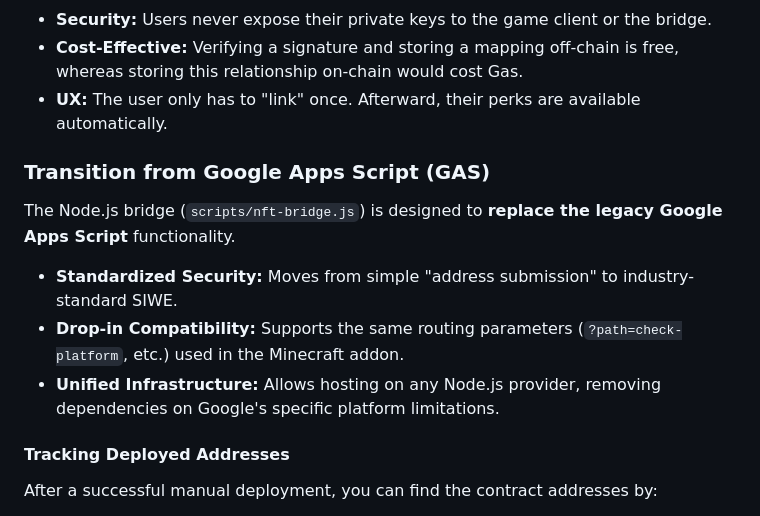
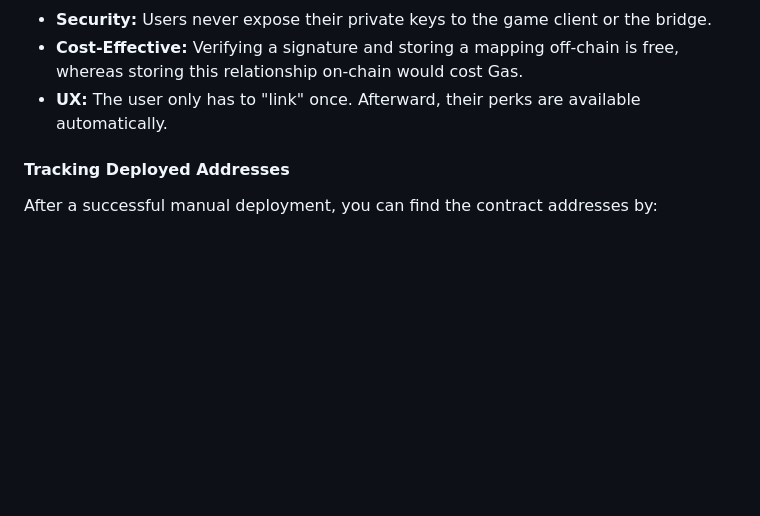
Before and after one commit to digitaledsafety/nexus.bragdotcharity.github.io, a Markdown page: README.md, the part around the change. Rendered like a GitHub page; blank space fills up the shorter version.

Commit message:
Remove GAS transition details from README
Removed section about transitioning from Google Apps Script to Node.js bridge.

```diff
--- a/README.md
+++ b/README.md
@@ -159,13 +159,6 @@ This project demonstrates the industry-standard method for verifying wallet owne
 -   **Cost-Effective:** Verifying a signature and storing a mapping off-chain is free, whereas storing this relationship on-chain would cost Gas.
 -   **UX:** The user only has to "link" once. Afterward, their perks are available automatically.
 
-### Transition from Google Apps Script (GAS)
-
-The Node.js bridge (`scripts/nft-bridge.js`) is designed to **replace the legacy Google Apps Script** functionality.
-- **Standardized Security:** Moves from simple "address submission" to industry-standard SIWE.
-- **Drop-in Compatibility:** Supports the same routing parameters (`?path=check-platform`, etc.) used in the Minecraft addon.
-- **Unified Infrastructure:** Allows hosting on any Node.js provider, removing dependencies on Google's specific platform limitations.
-
 #### Tracking Deployed Addresses
 
 After a successful manual deployment, you can find the contract addresses by:
```
